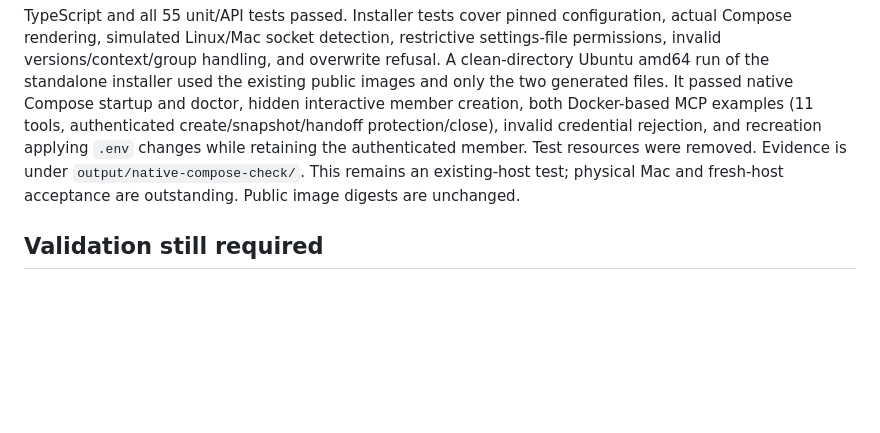
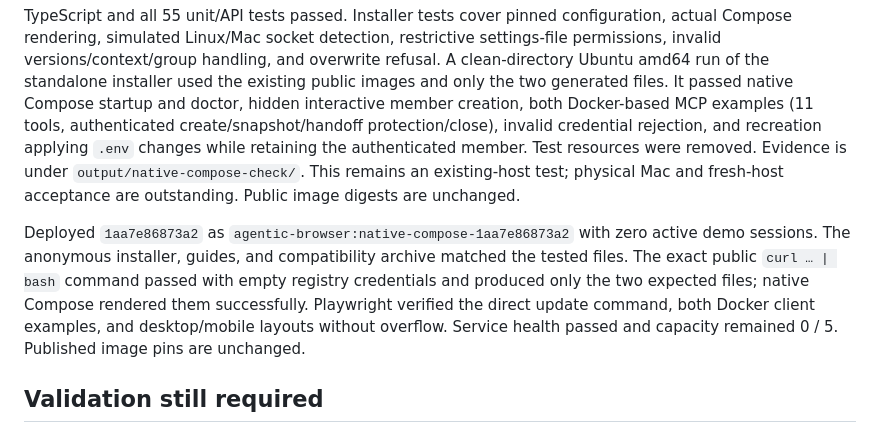
Before and after one commit to infrasika/agentic-browser, a Markdown page: docs/PROGRESS.md, the part around the change. Drawn GitHub-style; blank space fills up the shorter version.

Commit message:
Record public standalone installer verification

```diff
--- a/docs/PROGRESS.md
+++ b/docs/PROGRESS.md
@@ -83,6 +83,8 @@ The primary self-hosting page, README, and guide now use native `docker compose`
 
 TypeScript and all 55 unit/API tests passed. Installer tests cover pinned configuration, actual Compose rendering, simulated Linux/Mac socket detection, restrictive settings-file permissions, invalid versions/context/group handling, and overwrite refusal. A clean-directory Ubuntu amd64 run of the standalone installer used the existing public images and only the two generated files. It passed native Compose startup and doctor, hidden interactive member creation, both Docker-based MCP examples (11 tools, authenticated create/snapshot/handoff protection/close), invalid credential rejection, and recreation applying `.env` changes while retaining the authenticated member. Test resources were removed. Evidence is under `output/native-compose-check/`. This remains an existing-host test; physical Mac and fresh-host acceptance are outstanding. Public image digests are unchanged.
 
+Deployed `1aa7e86873a2` as `agentic-browser:native-compose-1aa7e86873a2` with zero active demo sessions. The anonymous installer, guides, and compatibility archive matched the tested files. The exact public `curl … | bash` command passed with empty registry credentials and produced only the two expected files; native Compose rendered them successfully. Playwright verified the direct update command, both Docker client examples, and desktop/mobile layouts without overflow. Service health passed and capacity remained 0 / 5. Published image pins are unchanged.
+
 ## Validation still required
 
 - The user previously verified Mac deployment, but the newly published native arm64 image still needs its own physical Mac acceptance run. Linux ARM CI is not a substitute.
```
